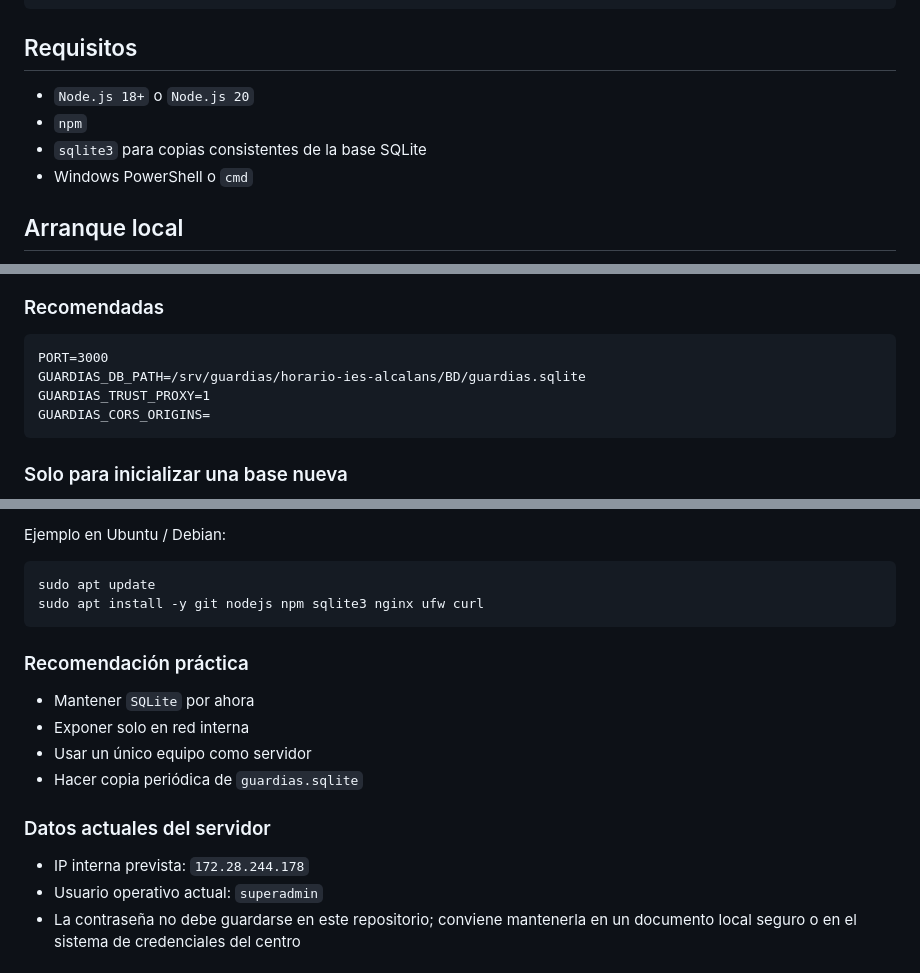
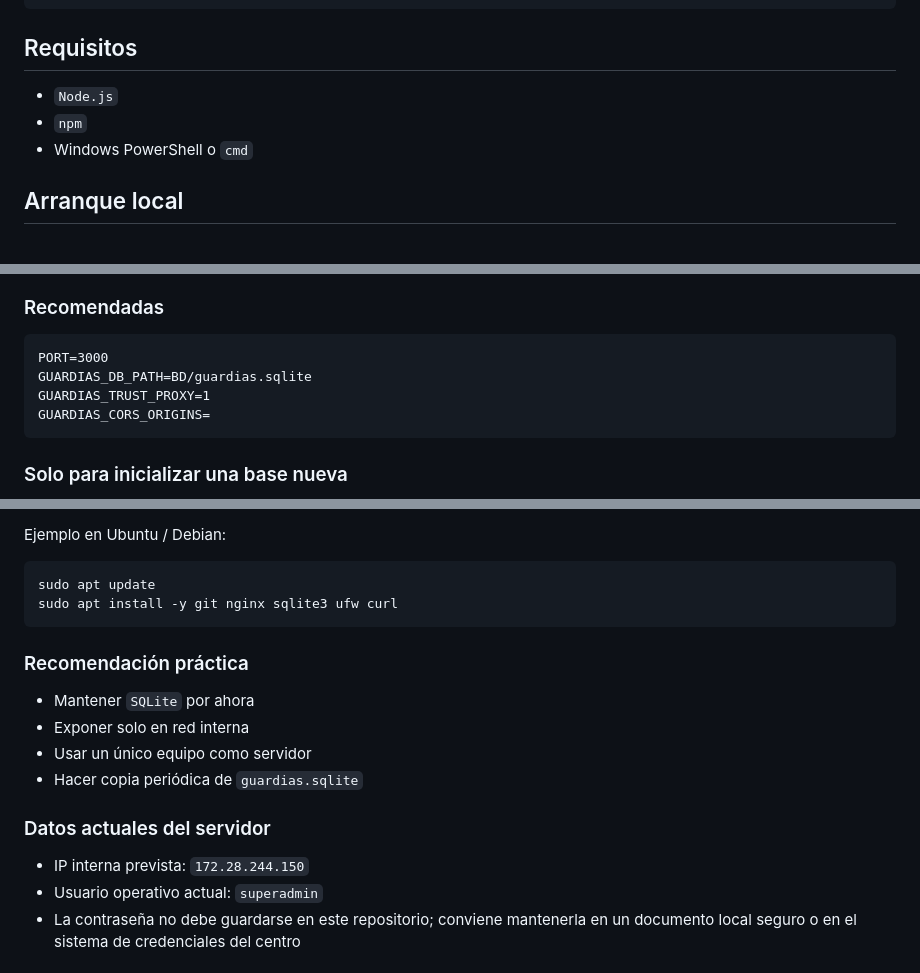
Before and after one commit to evilgreen94/horario-ies-alcalans, a Markdown page: README.md, 3 parts joined by grey strips. GitHub-like rendering.

````diff
--- a/README.md
+++ b/README.md
@@ -83,9 +83,8 @@ horario-ies-alcalans/
 
 ## Requisitos
 
-- `Node.js 18+` o `Node.js 20`
+- `Node.js`
 - `npm`
-- `sqlite3` para copias consistentes de la base SQLite
 - Windows PowerShell o `cmd`
 
 ## Arranque local
@@ -135,7 +134,7 @@ GUARDIAS_SESSION_SECRET=<secreto-largo-y-estable>
 
 ```text
 PORT=3000
-GUARDIAS_DB_PATH=/srv/guardias/horario-ies-alcalans/BD/guardias.sqlite
+GUARDIAS_DB_PATH=BD/guardias.sqlite
 GUARDIAS_TRUST_PROXY=1
 GUARDIAS_CORS_ORIGINS=
 ```
@@ -201,7 +200,7 @@ Ejemplo en Ubuntu / Debian:
 
 ```bash
 sudo apt update
-sudo apt install -y git nodejs npm sqlite3 nginx ufw curl
+sudo apt install -y git nginx sqlite3 ufw curl
 ```
 
 ### Recomendación práctica
@@ -213,7 +212,7 @@ sudo apt install -y git nodejs npm sqlite3 nginx ufw curl
 
 ### Datos actuales del servidor
 
-- IP interna prevista: `172.28.244.178`
+- IP interna prevista: `172.28.244.150`
 - Usuario operativo actual: `superadmin`
 - La contraseña no debe guardarse en este repositorio; conviene mantenerla en un documento local seguro o en el sistema de credenciales del centro
 
````
Also changed, not shown: other parts of README.md (+0 -62 lines).
